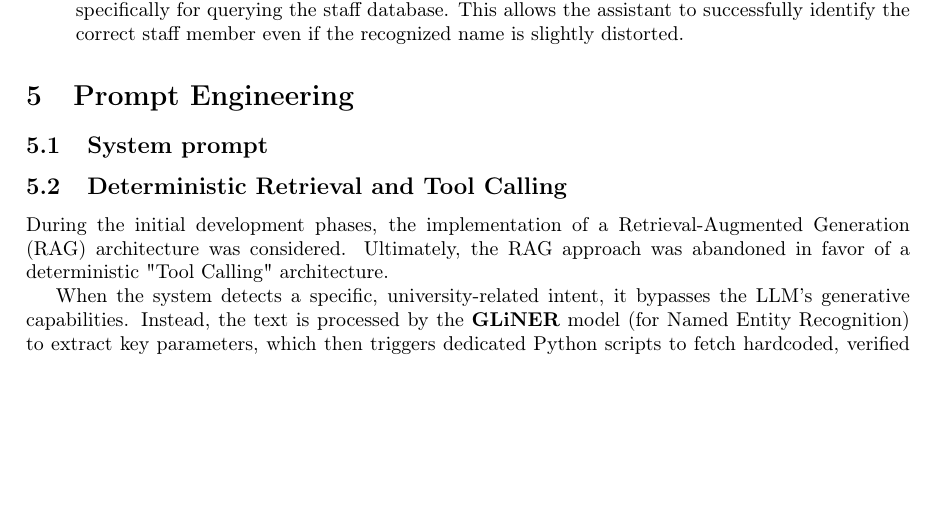
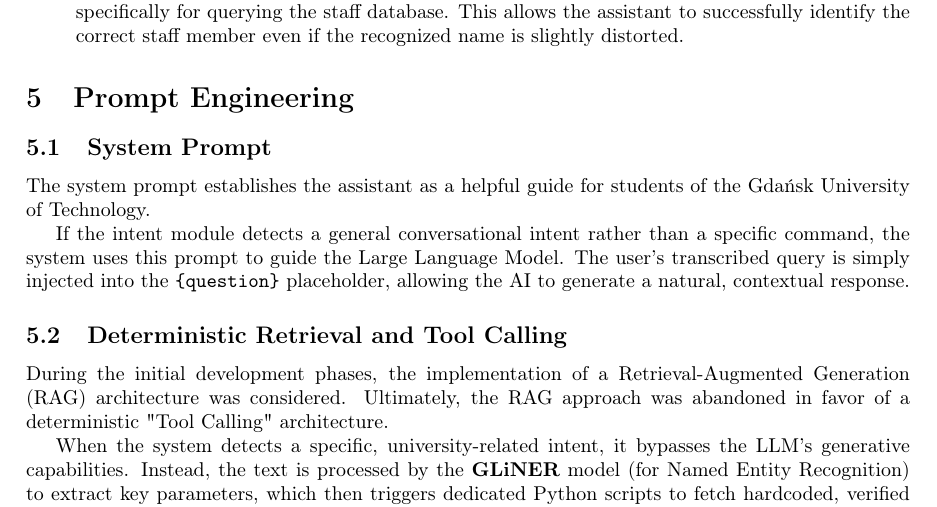
Before and after one commit to mateuszb0k/humanoid-head, a LaTeX document (Documentation/speech_module_documentation.tex): part of page 7 of 7 before the commit and part of page 7 of 8 after it, cut so that both start at the same text, the shorter picture padded with empty space. Compiled offline with pdfLaTeX.

Commit message:
"system prompt" in documentation

```diff
--- a/Documentation/speech_module_documentation.tex
+++ b/Documentation/speech_module_documentation.tex
@@ -195,7 +195,10 @@ To better illustrate the data flow within the \texttt{NlpModel}, Figure \ref{fig
 	\end{itemize}
 
 	\section{Prompt Engineering}
-	\subsection {System prompt}
+\subsection{System Prompt}
+The system prompt establishes the assistant as a helpful guide for students of the Gdańsk University of Technology.
+
+If the intent module detects a general conversational intent rather than a specific command, the system uses this prompt to guide the Large Language Model. The user's transcribed query is simply injected into the \texttt{\{question\}} placeholder, allowing the AI to generate a natural, contextual response.
 	\subsection{Deterministic Retrieval and Tool Calling}
 	During the initial development phases, the implementation of a Retrieval-Augmented Generation (RAG) architecture was considered. Ultimately, the RAG approach was abandoned in favor of a deterministic "Tool Calling" architecture.
 
```
Lines whose indentation alone changed are shown as unchanged.
